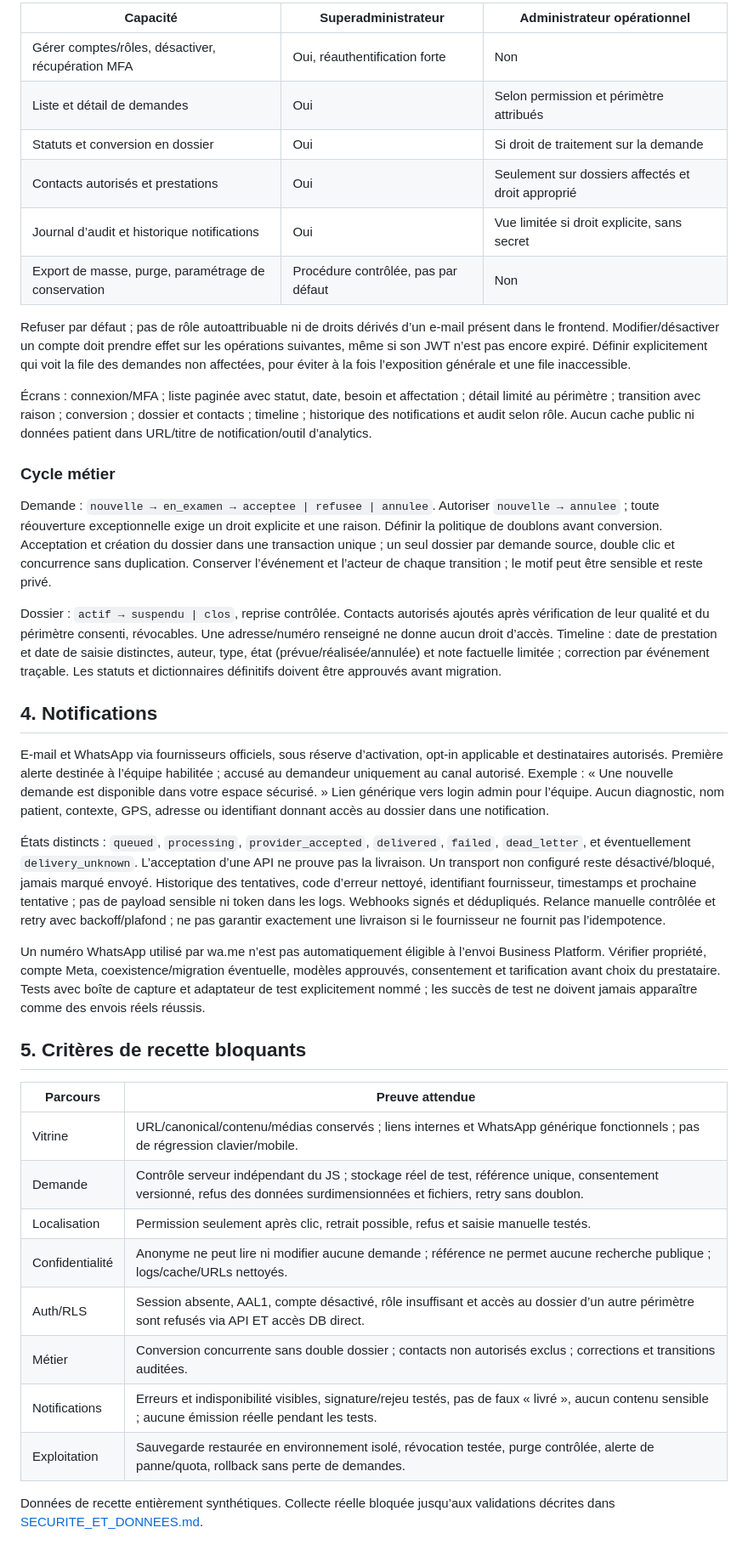
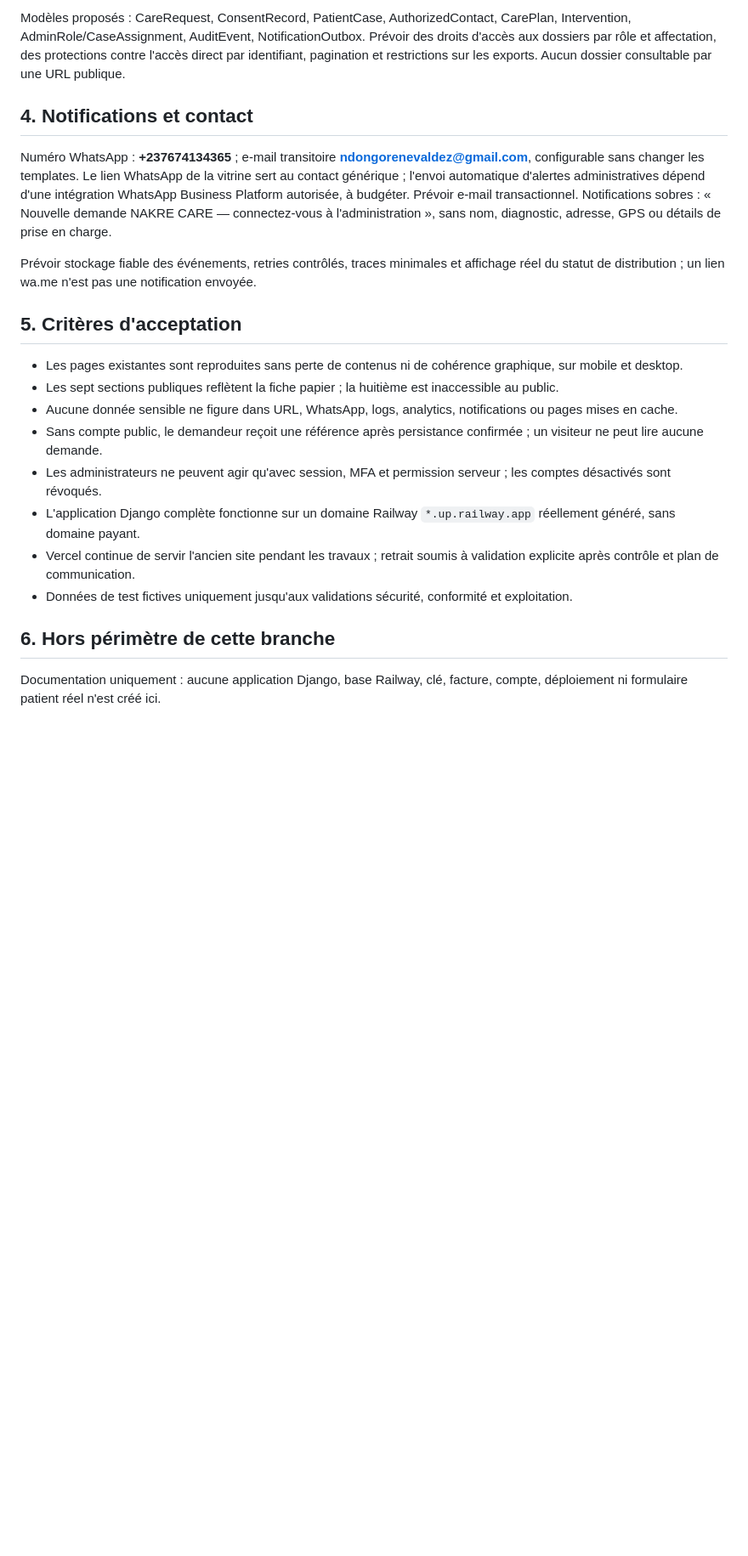
Before and after one commit to ndongorenevaldez-design/nakre-care, a Markdown page: docs/CAHIER_DES_CHARGES.md, the part around one of its changes. Shown at 85% size. Drawn GitHub-style; blank space fills up the shorter version.

```diff
--- a/docs/CAHIER_DES_CHARGES.md
+++ b/docs/CAHIER_DES_CHARGES.md
@@ -42,42 +39,23 @@ Comptes nominatifs, invitation uniquement, pas d’inscription publique. Mot de
 
-| Capacité | Superadministrateur | Administrateur opérationnel |
-| --- | --- | --- |
-| Gérer comptes/rôles, désactiver, récupération MFA | Oui, réauthentification forte | Non |
-| Liste et détail de demandes | Oui | Selon permission et périmètre attribués |
-| Statuts et conversion en dossier | Oui | Si droit de traitement sur la demande |
-| Contacts autorisés et prestations | Oui | Seulement sur dossiers affectés et droit approprié |
-| Journal d’audit et historique notifications | Oui | Vue limitée si droit explicite, sans secret |
-| Export de masse, purge, paramétrage de conservation | Procédure contrôlée, pas par défaut | Non |
+Modèles proposés : CareRequest, ConsentRecord, PatientCase, AuthorizedContact, CarePlan, Intervention, AdminRole/CaseAssignment, AuditEvent, NotificationOutbox. Prévoir des droits d'accès aux dossiers par rôle et affectation, des protections contre l'accès direct par identifiant, pagination et restrictions sur les exports. Aucun dossier consultable par une URL publique.
 
-Refuser par défaut ; pas de rôle autoattribuable ni de droits dérivés d’un e-mail présent dans le frontend. Modifier/désactiver un compte doit prendre effet sur les opérations suivantes, même si son JWT n’est pas encore expiré. Définir explicitement qui voit la file des demandes non affectées, pour éviter à la fois l’exposition générale et une file inaccessible.
+## 4. Notifications et contact
 
-Écrans : connexion/MFA ; liste paginée avec statut, date, besoin et affectation ; détail limité au périmètre ; transition avec raison ; conversion ; dossier et contacts ; timeline ; historique des notifications et audit selon rôle. Aucun cache public ni données patient dans URL/titre de notification/outil d’analytics.
+Numéro WhatsApp : **+237674134365** ; e-mail transitoire **ndongorenevaldez@gmail.com**, configurable sans changer les templates. Le lien WhatsApp de la vitrine sert au contact générique ; l'envoi automatique d'alertes administratives dépend d'une intégration WhatsApp Business Platform autorisée, à budgéter. Prévoir e-mail transactionnel. Notifications sobres : « Nouvelle demande NAKRE CARE — connectez-vous à l'administration », sans nom, diagnostic, adresse, GPS ou détails de prise en charge.
 
-### Cycle métier
+Prévoir stockage fiable des événements, retries contrôlés, traces minimales et affichage réel du statut de distribution ; un lien wa.me n'est pas une notification envoyée.
 
-Demande : `nouvelle → en_examen → acceptee | refusee | annulee`. Autoriser `nouvelle → annulee` ; toute réouverture exceptionnelle exige un droit explicite et une raison. Définir la politique de doublons avant conversion. Acceptation et création du dossier dans une transaction unique ; un seul dossier par demande source, double clic et concurrence sans duplication. Conserver l’événement et l’acteur de chaque transition ; le motif peut être sensible et reste privé.
+## 5. Critères d'acceptation
 
-Dossier : `actif → suspendu | clos`, reprise contrôlée. Contacts autorisés ajoutés après vérification de leur qualité et du périmètre consenti, révocables. Une adresse/numéro renseigné ne donne aucun droit d’accès. Timeline : date de prestation et date de saisie distinctes, auteur, type, état (prévue/réalisée/annulée) et note factuelle limitée ; correction par événement traçable. Les statuts et dictionnaires définitifs doivent être approuvés avant migration.
+- Les pages existantes sont reproduites sans perte de contenus ni de cohérence graphique, sur mobile et desktop.
+- Les sept sections publiques reflètent la fiche papier ; la huitième est inaccessible au public.
+- Aucune donnée sensible ne figure dans URL, WhatsApp, logs, analytics, notifications ou pages mises en cache.
+- Sans compte public, le demandeur reçoit une référence après persistance confirmée ; un visiteur ne peut lire aucune demande.
+- Les administrateurs ne peuvent agir qu'avec session, MFA et permission serveur ; les comptes désactivés sont révoqués.
+- L'application Django complète fonctionne sur un domaine Railway `*.up.railway.app` réellement généré, sans domaine payant.
+- Vercel continue de servir l'ancien site pendant les travaux ; retrait soumis à validation explicite après contrôle et plan de communication.
+- Données de test fictives uniquement jusqu'aux validations sécurité, conformité et exploitation.
 
-## 4. Notifications
+## 6. Hors périmètre de cette branche
 
-E-mail et WhatsApp via fournisseurs officiels, sous réserve d’activation, opt-in applicable et destinataires autorisés. Première alerte destinée à l’équipe habilitée ; accusé au demandeur uniquement au canal autorisé. Exemple : « Une nouvelle demande est disponible dans votre espace sécurisé. » Lien générique vers login admin pour l’équipe. Aucun diagnostic, nom patient, contexte, GPS, adresse ou identifiant donnant accès au dossier dans une notification.
-
-États distincts : `queued`, `processing`, `provider_accepted`, `delivered`, `failed`, `dead_letter`, et éventuellement `delivery_unknown`. L’acceptation d’une API ne prouve pas la livraison. Un transport non configuré reste désactivé/bloqué, jamais marqué envoyé. Historique des tentatives, code d’erreur nettoyé, identifiant fournisseur, timestamps et prochaine tentative ; pas de payload sensible ni token dans les logs. Webhooks signés et dédupliqués. Relance manuelle contrôlée et retry avec backoff/plafond ; ne pas garantir exactement une livraison si le fournisseur ne fournit pas l’idempotence.
-
-Un numéro WhatsApp utilisé par wa.me n’est pas automatiquement éligible à l’envoi Business Platform. Vérifier propriété, compte Meta, coexistence/migration éventuelle, modèles approuvés, consentement et tarification avant choix du prestataire. Tests avec boîte de capture et adaptateur de test explicitement nommé ; les succès de test ne doivent jamais apparaître comme des envois réels réussis.
-
-## 5. Critères de recette bloquants
-
-| Parcours | Preuve attendue |
-| --- | --- |
-| Vitrine | URL/canonical/contenu/médias conservés ; liens internes et WhatsApp générique fonctionnels ; pas de régression clavier/mobile. |
-| Demande | Contrôle serveur indépendant du JS ; stockage réel de test, référence unique, consentement versionné, refus des données surdimensionnées et fichiers, retry sans doublon. |
-| Localisation | Permission seulement après clic, retrait possible, refus et saisie manuelle testés. |
-| Confidentialité | Anonyme ne peut lire ni modifier aucune demande ; référence ne permet aucune recherche publique ; logs/cache/URLs nettoyés. |
-| Auth/RLS | Session absente, AAL1, compte désactivé, rôle insuffisant et accès au dossier d’un autre périmètre sont refusés via API ET accès DB direct. |
-| Métier | Conversion concurrente sans double dossier ; contacts non autorisés exclus ; corrections et transitions auditées. |
-| Notifications | Erreurs et indisponibilité visibles, signature/rejeu testés, pas de faux « livré », aucun contenu sensible ; aucune émission réelle pendant les tests. |
-| Exploitation | Sauvegarde restaurée en environnement isolé, révocation testée, purge contrôlée, alerte de panne/quota, rollback sans perte de demandes. |
-
-Données de recette entièrement synthétiques. Collecte réelle bloquée jusqu’aux validations décrites dans [SECURITE_ET_DONNEES.md](SECURITE_ET_DONNEES.md).
+Documentation uniquement : aucune application Django, base Railway, clé, facture, compte, déploiement ni formulaire patient réel n'est créé ici.
```
Also changed, not shown: other parts of docs/CAHIER_DES_CHARGES.md (+24 -27 lines).
